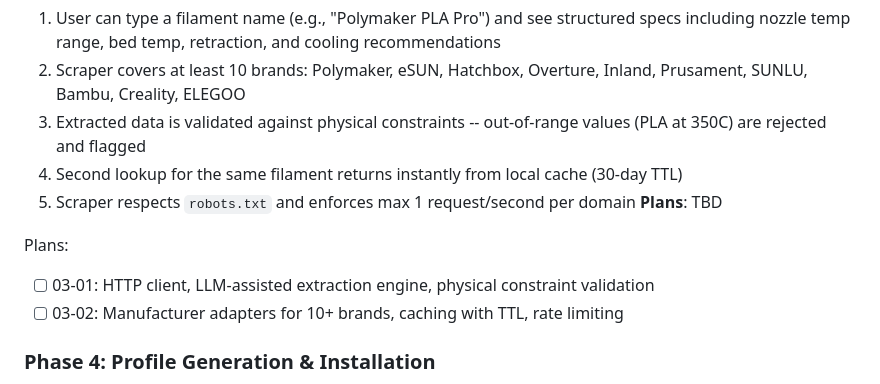
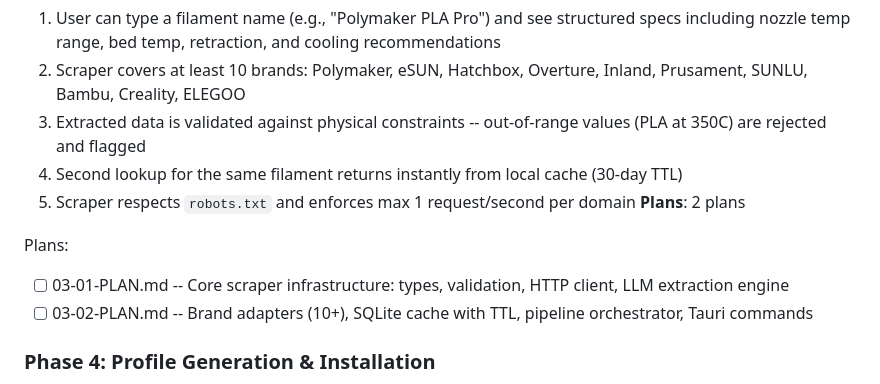
Before and after one commit to MichaelDanCurtis/BambuMate, a Markdown page: .planning/ROADMAP.md, the part around the change. GitHub-like rendering.

Commit message:
docs(03): create phase plan
Phase 03: Filament Scraping
- 2 plan(s) in 2 wave(s)
- Wave 1: core infrastructure (types, validation, HTTP client, LLM extraction)
- Wave 2: brand adapters, caching, pipeline orchestrator, Tauri commands
- Ready for execution

Co-Authored-By: Claude Opus 4.5 <noreply@anthropic.com>

```diff
--- a/.planning/ROADMAP.md
+++ b/.planning/ROADMAP.md
@@ -63,11 +63,11 @@ Plans:
   3. Extracted data is validated against physical constraints -- out-of-range values (PLA at 350C) are rejected and flagged
   4. Second lookup for the same filament returns instantly from local cache (30-day TTL)
   5. Scraper respects `robots.txt` and enforces max 1 request/second per domain
-**Plans**: TBD
+**Plans**: 2 plans
 
 Plans:
-- [ ] 03-01: HTTP client, LLM-assisted extraction engine, physical constraint validation
-- [ ] 03-02: Manufacturer adapters for 10+ brands, caching with TTL, rate limiting
+- [ ] 03-01-PLAN.md -- Core scraper infrastructure: types, validation, HTTP client, LLM extraction engine
+- [ ] 03-02-PLAN.md -- Brand adapters (10+), SQLite cache with TTL, pipeline orchestrator, Tauri commands
 
 ### Phase 4: Profile Generation & Installation
 **Goal**: Users can go from a filament name to an installed Bambu Studio profile in one action
```
Also changed, not shown: 2 other files.
